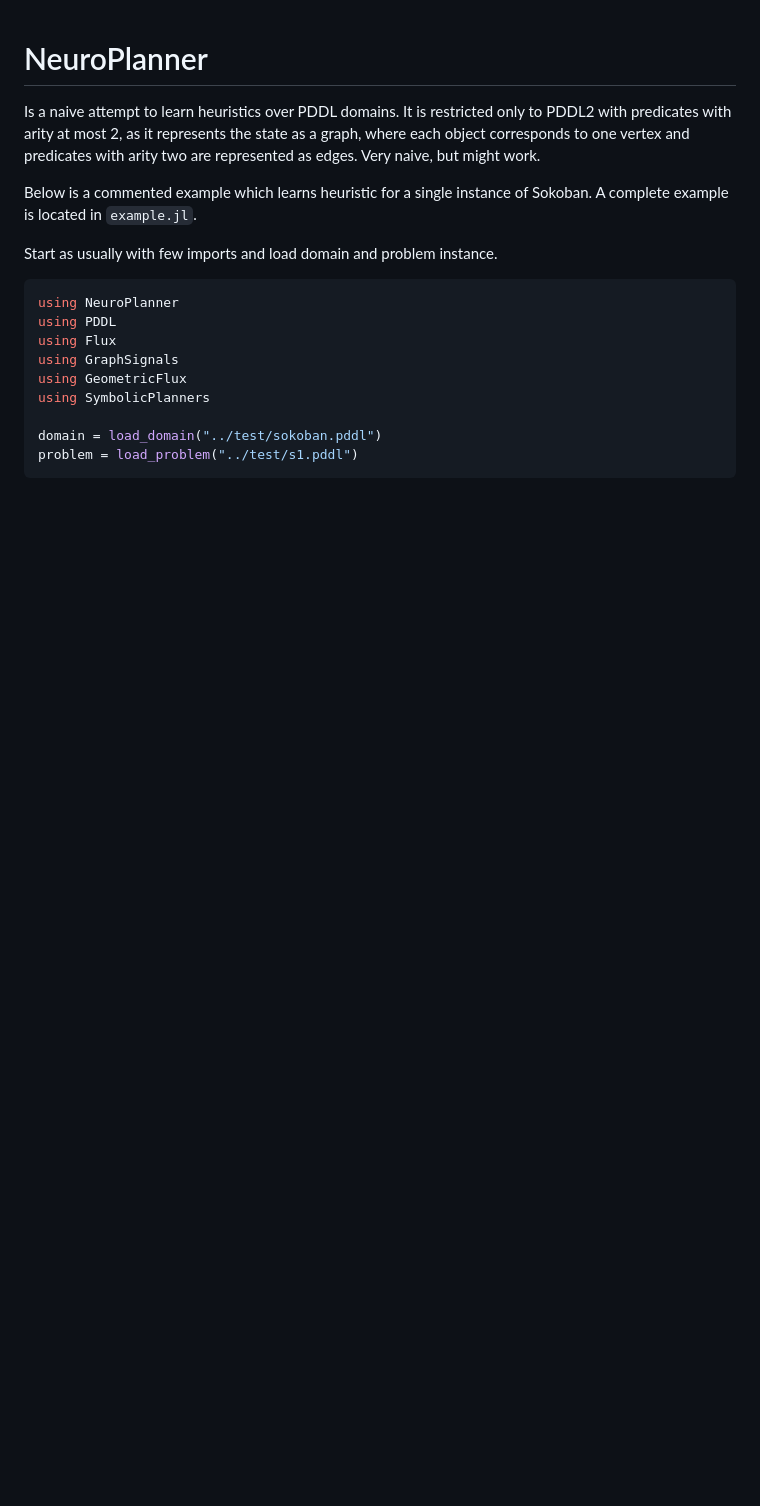
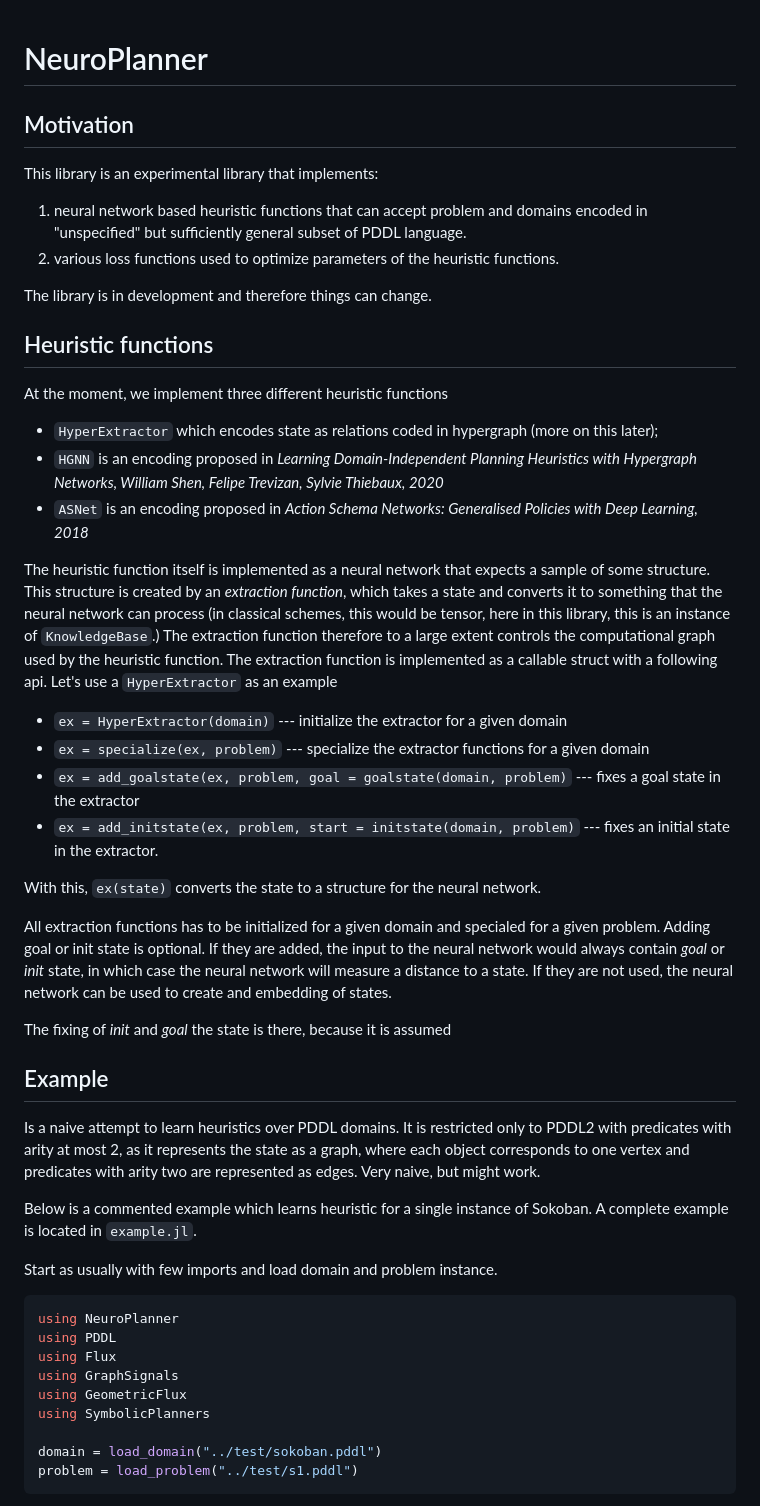
Before and after one commit to pevnak/NeuroPlanner.jl, a Markdown page: README.md, the part around the change printed below. Drawn GitHub-style; blank space fills up the shorter version.

Commit message:
working on a documentation

```diff
--- a/README.md
+++ b/README.md
@@ -1,4 +1,35 @@
 # NeuroPlanner
+
+## Motivation
+
+This library is an experimental library that implements:
+1. neural network based heuristic functions that can accept problem and domains encoded in "unspecified" but sufficiently general subset of PDDL language.
+2. various loss functions used to optimize parameters of the heuristic functions.
+
+The library is in development and therefore things can change.
+
+## Heuristic functions
+At the moment, we implement three different heuristic functions
+* `HyperExtractor` which encodes state as relations coded in hypergraph (more on this later);
+* `HGNN` is an encoding proposed in *Learning Domain-Independent Planning Heuristics with Hypergraph Networks, William Shen, Felipe Trevizan, Sylvie Thiebaux, 2020*
+* `ASNet` is an encoding proposed in *Action Schema Networks: Generalised Policies with Deep Learning, 2018*
+
+The heuristic function itself is implemented as a neural network that expects a sample of some structure. This structure is created by an *extraction function*, which takes a state and converts it to something that the neural network can process (in classical schemes, this would be tensor, here in this library, this is an instance of `KnowledgeBase`.) The extraction function therefore to a large extent controls the computational graph used by the heuristic function. The  extraction function is implemented as a callable struct with a following api. Let's use a `HyperExtractor` as an example
+* `ex = HyperExtractor(domain)` --- initialize the extractor for a given domain
+* `ex = specialize(ex, problem)`  --- specialize the extractor functions for a given domain
+* `ex = add_goalstate(ex, problem, goal = goalstate(domain, problem)` --- fixes a goal state in the extractor
+* `ex = add_initstate(ex, problem, start = initstate(domain, problem)` --- fixes an initial state in the extractor.
+
+With this, `ex(state)` converts the state to a structure for the neural network.
+
+All extraction functions has to be initialized for a given domain and specialed for a given problem. Adding goal or init state is optional. If they are added, the input to the neural network would always contain *goal* or *init* state, in which case the neural network will measure a distance to a state. If they are not used, the neural network can be used to create and embedding of states.
+
+
+The fixing of *init* and *goal* the state is there, because it is assumed
+
+
+
+## Example
 Is a naive attempt to learn heuristics over PDDL domains. It is restricted only to PDDL2 with predicates with arity at most 2, as it represents the state as a graph, where each object corresponds to one vertex and predicates with arity two are represented as edges. Very naive, but might work.
 
 Below is a commented example which learns heuristic for a single instance of Sokoban. A complete example is located in `example.jl`.
```
Also changed, not shown: other parts of README.md (+0 -9 lines).
